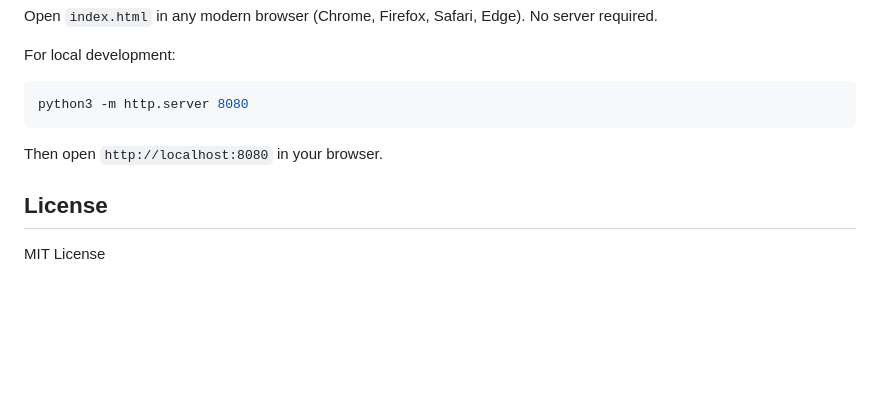
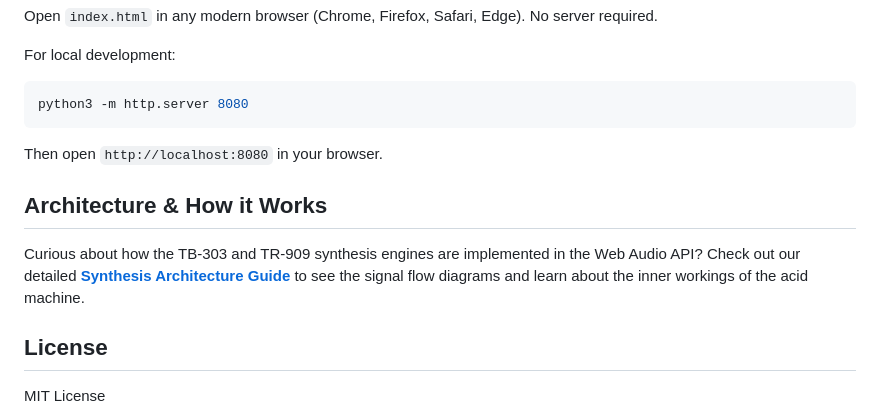
Before and after one commit to acidsound/acidBros, a Markdown page: README.md, the part around the change. Rendered like a GitHub page; blank space fills up the shorter version.

Commit message:
Add synthesis architecture documentation and link in README

````diff
--- a/README.md
+++ b/README.md
@@ -94,6 +94,11 @@ python3 -m http.server 8080
 ```
 Then open `http://localhost:8080` in your browser.
 
+## Architecture & How it Works
+
+Curious about how the TB-303 and TR-909 synthesis engines are implemented in the Web Audio API?
+Check out our detailed **[Synthesis Architecture Guide](SYNTH_ARCHITECTURE.md)** to see the signal flow diagrams and learn about the inner workings of the acid machine.
+
 ## License
 
 MIT License
````
Also changed, not shown: SYNTH_ARCHITECTURE.md (added, +137 -0 lines).
